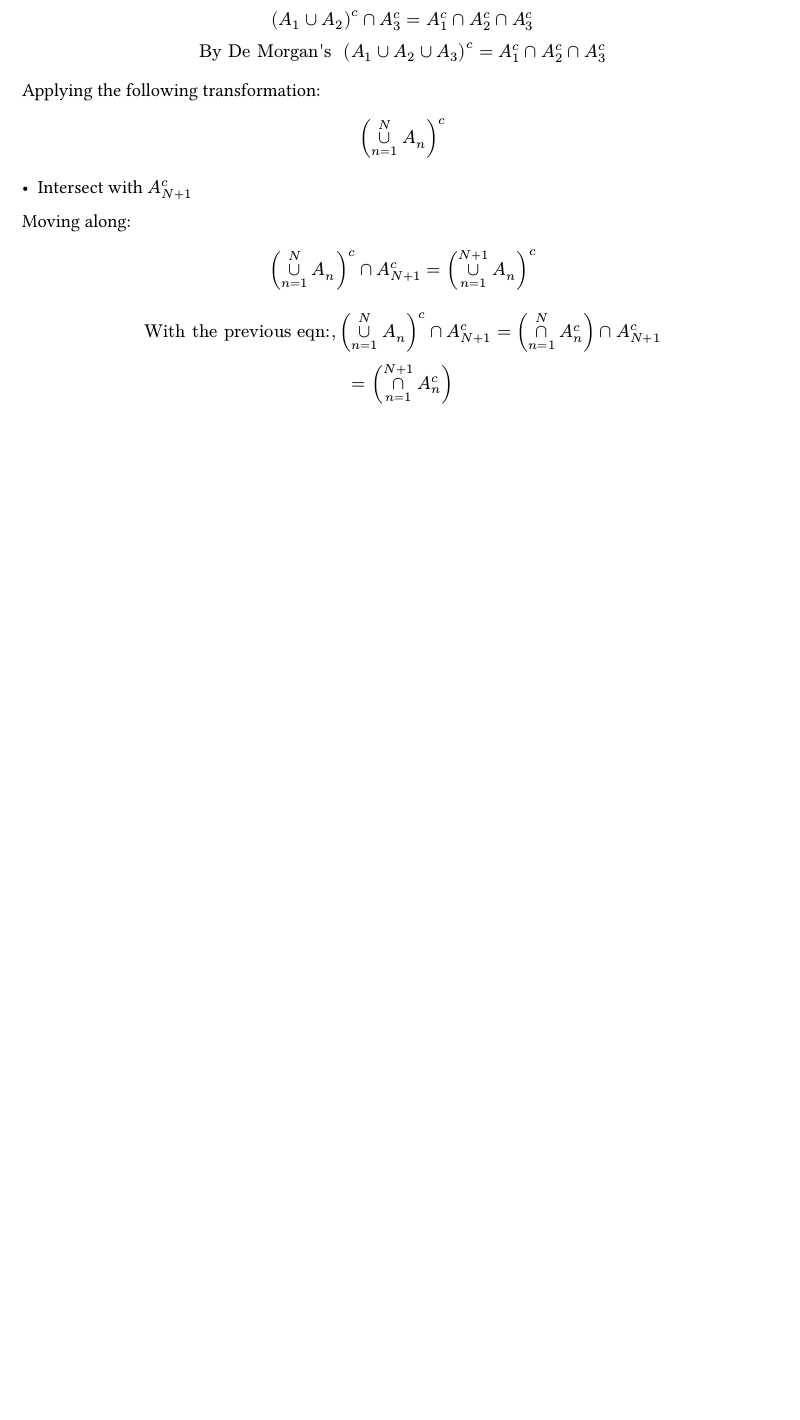
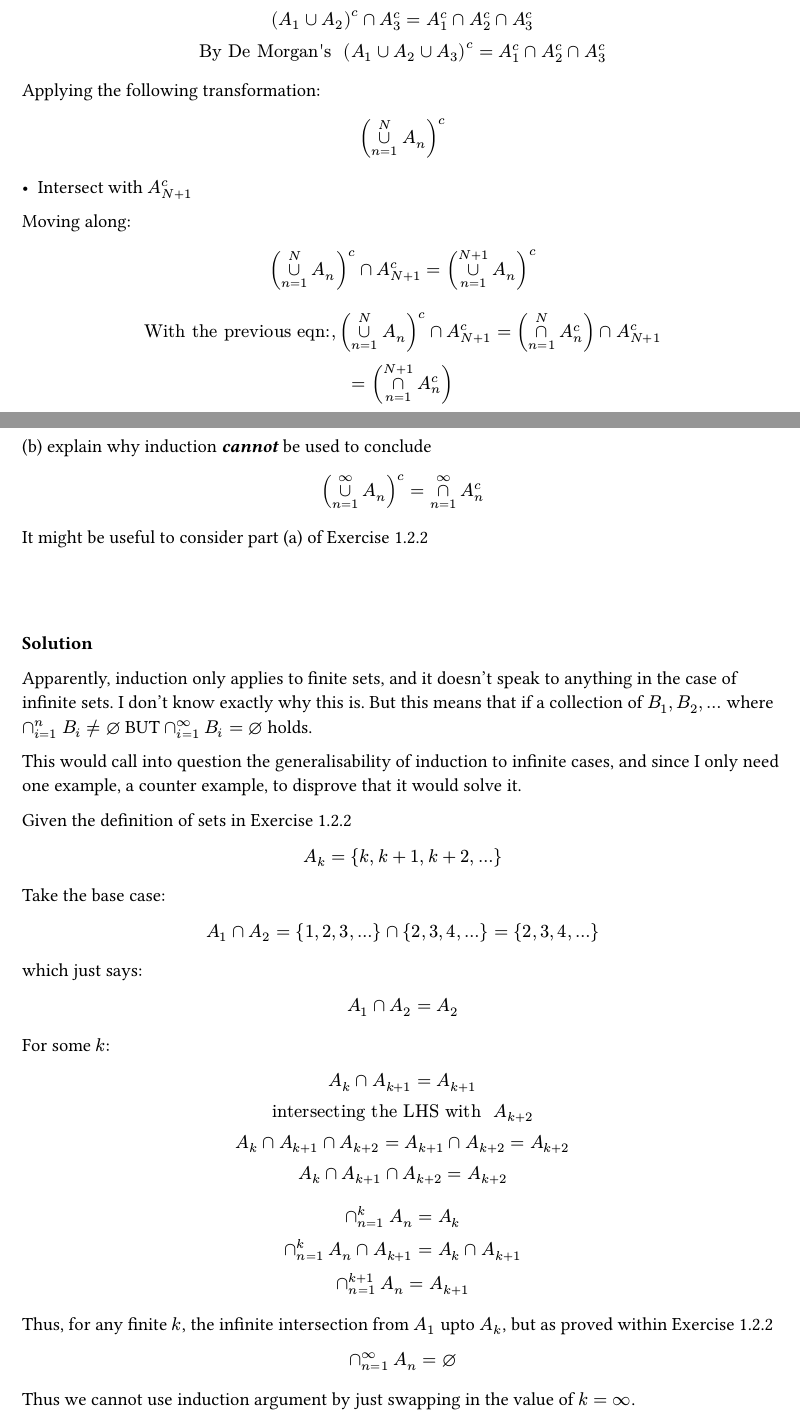
Before and after one commit to Whiskas101/EurekaLog, a Typst document (scratchpad/real-analysis-stephen-abbott.typ): part of page 29 of 29 before the commit and two parts of pages 29 and 30 of 31 after it, the two joined at a grey line, cut so that both start at the same text, the shorter picture padded with empty space. Compiled offline with Typst 0.15.

Commit message:
1.2.12 (2/3)

```diff
--- a/scratchpad/real-analysis-stephen-abbott.typ
+++ b/scratchpad/real-analysis-stephen-abbott.typ
@@ -1295,3 +1295,61 @@ $
 	= (limits(inter)_(n=1)^(N+1) A_n^c)
 
 $
+#pagebreak()
+
+(b) explain why induction *_cannot_* be used to conclude
+$
+	(limits(union)_(n=1)^oo A_n)^c = limits(inter)_(n=1)^oo A_n^c
+$
+
+It might be useful to consider part (a) of Exercise 1.2.2
+
+\ \ \
+*Solution*
+
+Apparently, induction only applies to finite sets, and it doesn't speak to anything in the case of infinite sets.
+I don't know exactly why this is. But this means that if a collection of $B_1, B_2, dots$ where $inter_(i=1)^n B_i != emptyset$ BUT $inter_(i=1)^oo B_i = emptyset$ holds.
+
+This would call into question the generalisability of induction to infinite cases, and since I only need one example, a counter example, to disprove that it would solve it.
+
+Given the definition of sets in Exercise 1.2.2
+
+$
+	A_k = {k, k+1, k+2, dots}
+$
+
+Take the base case:
+$
+	A_1 inter A_2 = {1, 2, 3, dots} inter {2, 3, 4, dots} = {2, 3, 4, dots}
+$
+
+which just says:
+$
+	A_1 inter A_2 = A_2
+$
+
+For some $k$:
+$
+	A_k inter A_(k+1) = A_(k+1)\
+	"intersecting the LHS with " A_(k+2)\
+	A_k inter A_(k+1) inter A_(k+2) = A_(k+1) inter A_(k+2) = A_(k+2)\
+	A_k inter A_(k+1) inter A_(k+2) = A_(k+2)\
+$
+
+$
+	inter_(n=1)^k A_n = A_k\
+	inter_(n=1)^k A_n inter A_(k+1) = A_k inter A_(k+1)\
+	inter_(n=1)^(k+1) A_n = A_(k+1)\
+$
+
+Thus, for any finite $k$, the infinite intersection from $A_1$ upto $A_k$, but as proved within Exercise 1.2.2
+$
+	inter_(n=1)^oo A_n = emptyset
+$
+
+Thus we cannot use induction argument by just swapping in the value of $k= oo$.
+
+#pagebreak()
+
+
+(c) Is the statement in part (b) valid? IF so, write a proof that does not use induction.
```
